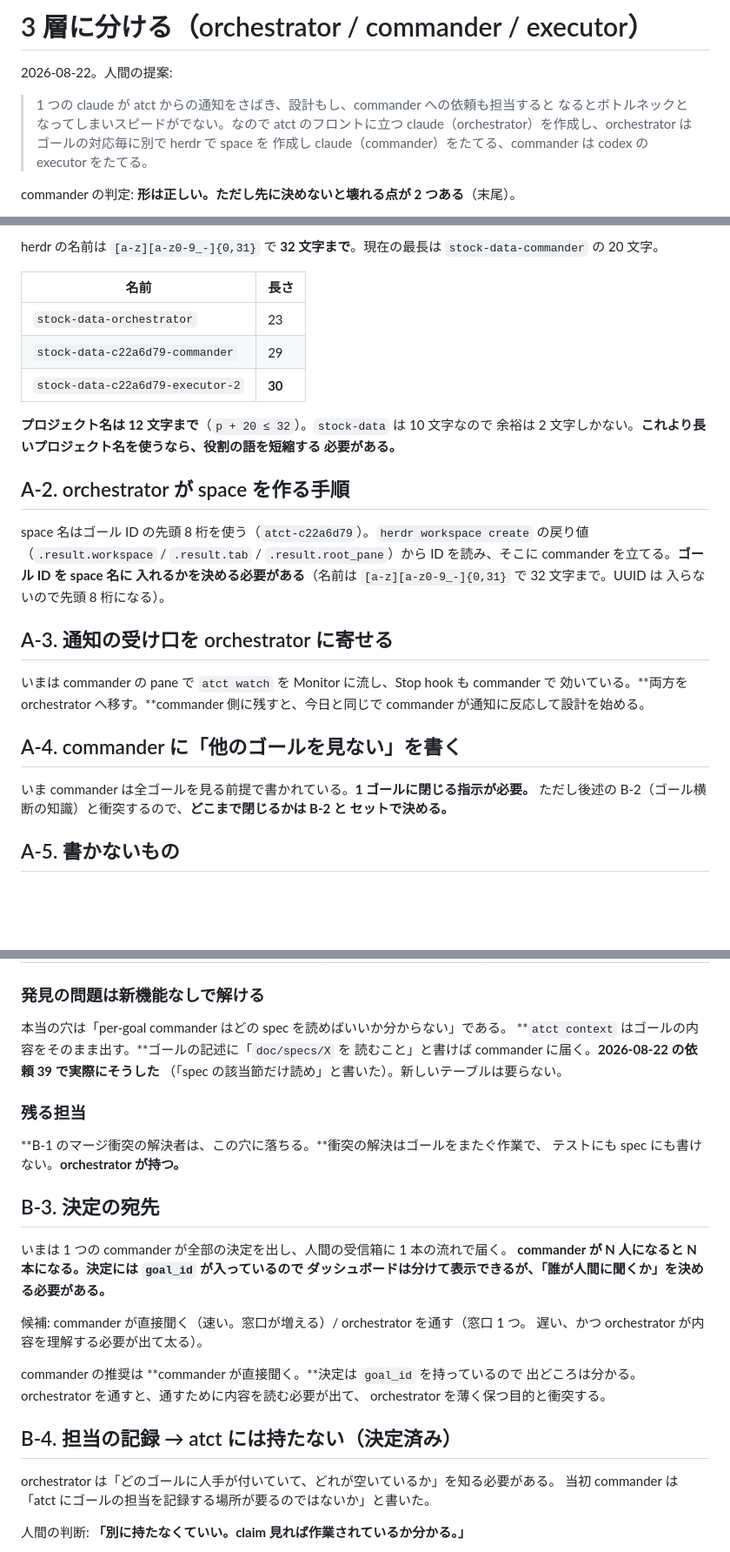
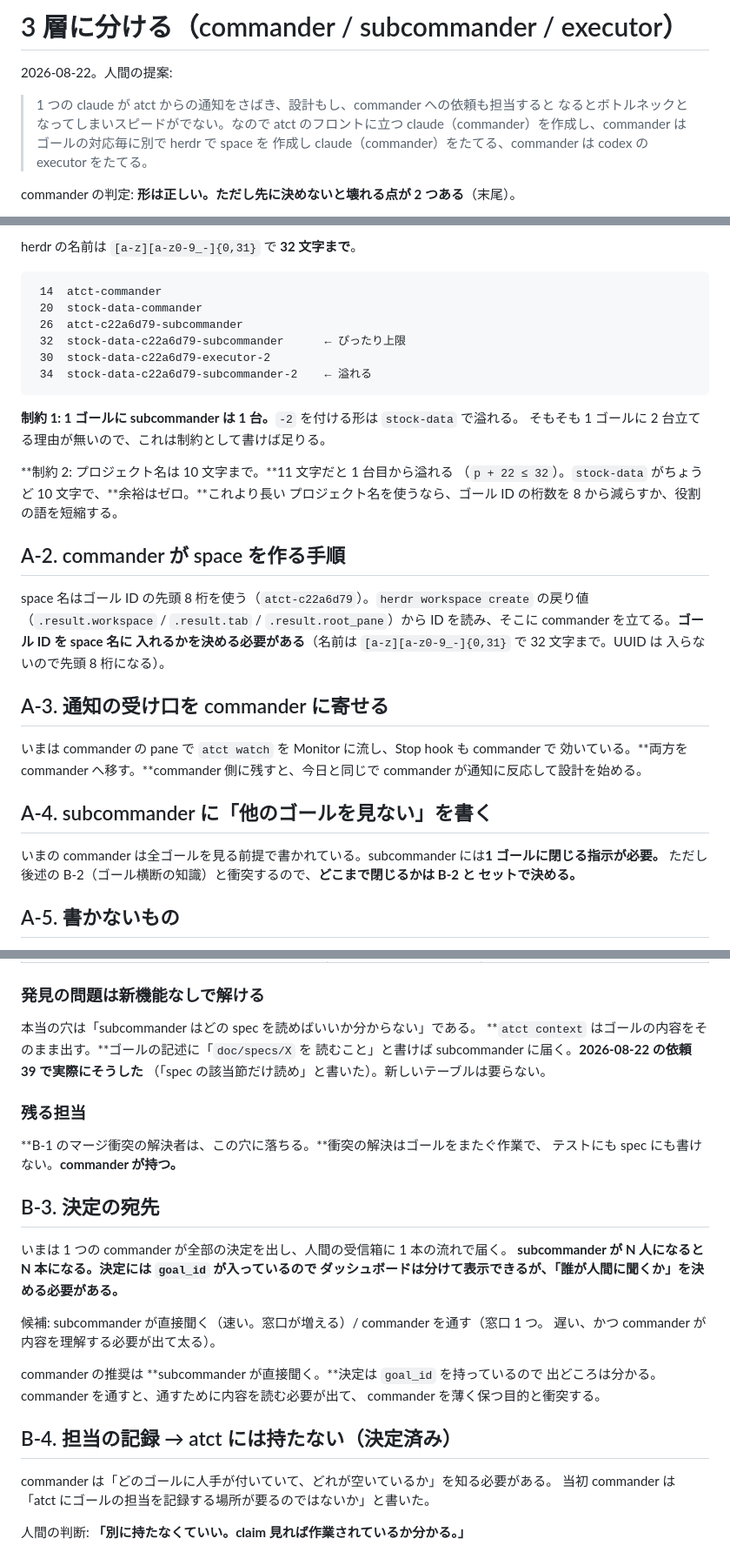
Before and after one commit to michiomochi/atct, a Markdown page: doc/specs/2026-08-22-three-tier-orchestration.md, 3 parts joined by grey strips. Shown at 87% size. Drawn GitHub-style; blank space fills up the shorter version.

````diff
--- a/doc/specs/2026-08-22-three-tier-orchestration.md
+++ b/doc/specs/2026-08-22-three-tier-orchestration.md
@@ -1,10 +1,10 @@
-# 3 層に分ける（orchestrator / commander / executor）
+# 3 層に分ける（commander / subcommander / executor）
 
 2026-08-22。人間の提案:
 
 > 1 つの claude が atct からの通知をさばき、設計もし、commander への依頼も担当すると
 > なるとボトルネックとなってしまいスピードがでない。なので atct のフロントに立つ
-> claude（orchestrator）を作成し、orchestrator はゴールの対応毎に別で herdr で space を
+> claude（commander）を作成し、commander はゴールの対応毎に別で herdr で space を
 > 作成し claude（commander）をたてる、commander は codex の executor をたてる。
 
 commander の判定: **形は正しい。**ただし**先に決めないと壊れる点が 2 つある**（末尾）。
@@ -104,33 +118,38 @@ atct-c22a6d79-executor-2
 
-herdr の名前は `[a-z][a-z0-9_-]{0,31}` で **32 文字まで**。現在の最長は
-`stock-data-commander` の 20 文字。
+herdr の名前は `[a-z][a-z0-9_-]{0,31}` で **32 文字まで**。
 
-| 名前 | 長さ |
-|---|---|
-| `stock-data-orchestrator` | 23 |
-| `stock-data-c22a6d79-commander` | 29 |
-| `stock-data-c22a6d79-executor-2` | **30** |
+```
+ 14  atct-commander
+ 20  stock-data-commander
+ 26  atct-c22a6d79-subcommander
+ 32  stock-data-c22a6d79-subcommander      ← ぴったり上限
+ 30  stock-data-c22a6d79-executor-2
+ 34  stock-data-c22a6d79-subcommander-2    ← 溢れる
+```
 
-**プロジェクト名は 12 文字まで**（`p + 20 ≤ 32`）。`stock-data` は 10 文字なので
-余裕は 2 文字しかない。**これより長いプロジェクト名を使うなら、役割の語を短縮する
-必要がある。**
+**制約 1: 1 ゴールに subcommander は 1 台。**`-2` を付ける形は `stock-data` で溢れる。
+そもそも 1 ゴールに 2 台立てる理由が無いので、これは制約として書けば足りる。
 
-## A-2. orchestrator が space を作る手順
+**制約 2: プロジェクト名は 10 文字まで。**11 文字だと 1 台目から溢れる
+（`p + 22 ≤ 32`）。`stock-data` がちょうど 10 文字で、**余裕はゼロ。**これより長い
+プロジェクト名を使うなら、ゴール ID の桁数を 8 から減らすか、役割の語を短縮する。
+
+## A-2. commander が space を作る手順
 
 space 名はゴール ID の先頭 8 桁を使う（`atct-c22a6d79`）。`herdr workspace create` の戻り値（`.result.workspace` / `.result.tab` /
 `.result.root_pane`）から ID を読み、そこに commander を立てる。**ゴール ID を space 名に
 入れるかを決める必要がある**（名前は `[a-z][a-z0-9_-]{0,31}` で 32 文字まで。UUID は
 入らないので先頭 8 桁になる）。
 
-## A-3. 通知の受け口を orchestrator に寄せる
+## A-3. 通知の受け口を commander に寄せる
 
 いまは commander の pane で `atct watch` を Monitor に流し、Stop hook も commander で
-効いている。**両方を orchestrator へ移す。**commander 側に残すと、今日と同じで
+効いている。**両方を commander へ移す。**commander 側に残すと、今日と同じで
 commander が通知に反応して設計を始める。
 
-## A-4. commander に「他のゴールを見ない」を書く
+## A-4. subcommander に「他のゴールを見ない」を書く
 
-いま commander は全ゴールを見る前提で書かれている。**1 ゴールに閉じる指示が必要。**
+いまの commander は全ゴールを見る前提で書かれている。subcommander には**1 ゴールに閉じる指示が必要。**
 ただし後述の B-2（ゴール横断の知識）と衝突するので、**どこまで閉じるかは B-2 と
 セットで決める。**
 
@@ -221,32 +240,32 @@ atct 以外の space でも使う。**「atct のゴール 1 件 = space 1 つ
 
 ### 発見の問題は新機能なしで解ける
 
-本当の穴は「per-goal commander はどの spec を読めばいいか分からない」である。
+本当の穴は「subcommander はどの spec を読めばいいか分からない」である。
 **`atct context` はゴールの内容をそのまま出す。**ゴールの記述に「`doc/specs/X` を
-読むこと」と書けば commander に届く。**2026-08-22 の依頼 39 で実際にそうした**
+読むこと」と書けば subcommander に届く。**2026-08-22 の依頼 39 で実際にそうした**
 （「spec の該当節だけ読め」と書いた）。新しいテーブルは要らない。
 
 ### 残る担当
 
 **B-1 のマージ衝突の解決者は、この穴に落ちる。**衝突の解決はゴールをまたぐ作業で、
-テストにも spec にも書けない。**orchestrator が持つ。**
+テストにも spec にも書けない。**commander が持つ。**
 
 ## B-3. 決定の宛先
 
 いまは 1 つの commander が全部の決定を出し、人間の受信箱に 1 本の流れで届く。
-**commander が N 人になると N 本になる。**決定には `goal_id` が入っているので
+**subcommander が N 人になると N 本になる。**決定には `goal_id` が入っているので
 ダッシュボードは分けて表示できるが、**「誰が人間に聞くか」を決める必要がある。**
 
-候補: commander が直接聞く（速い。窓口が増える）/ orchestrator を通す（窓口 1 つ。
-遅い、かつ orchestrator が内容を理解する必要が出て太る）。
+候補: subcommander が直接聞く（速い。窓口が増える）/ commander を通す（窓口 1 つ。
+遅い、かつ commander が内容を理解する必要が出て太る）。
 
-commander の推奨は **commander が直接聞く。**決定は `goal_id` を持っているので
-出どころは分かる。orchestrator を通すと、通すために内容を読む必要が出て、
-orchestrator を薄く保つ目的と衝突する。
+commander の推奨は **subcommander が直接聞く。**決定は `goal_id` を持っているので
+出どころは分かる。commander を通すと、通すために内容を読む必要が出て、
+commander を薄く保つ目的と衝突する。
 
 ## B-4. 担当の記録 → atct には持たない（決定済み）
 
-orchestrator は「どのゴールに人手が付いていて、どれが空いているか」を知る必要がある。
+commander は「どのゴールに人手が付いていて、どれが空いているか」を知る必要がある。
 当初 commander は「atct にゴールの担当を記録する場所が要るのではないか」と書いた。
 
 人間の判断: **「別に持たなくていい。claim 見れば作業されているか分かる。」**
````
Also changed, not shown: other parts of doc/specs/2026-08-22-three-tier-orchestration.md (+70 -56 lines).
